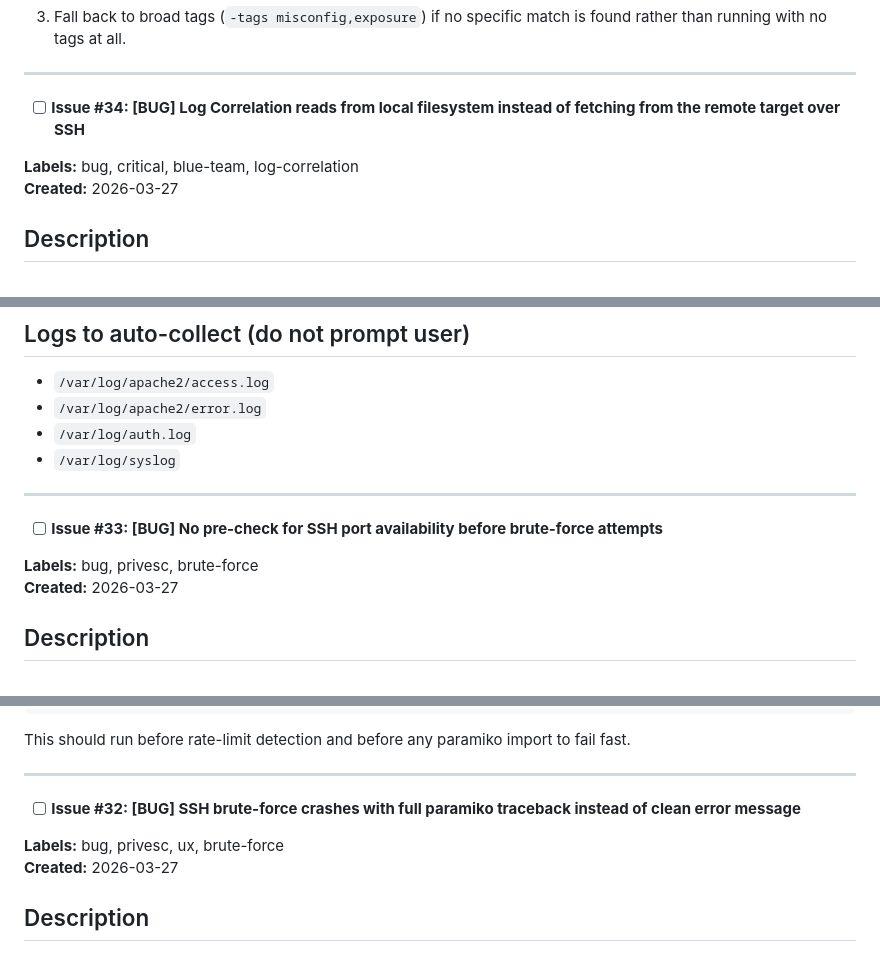
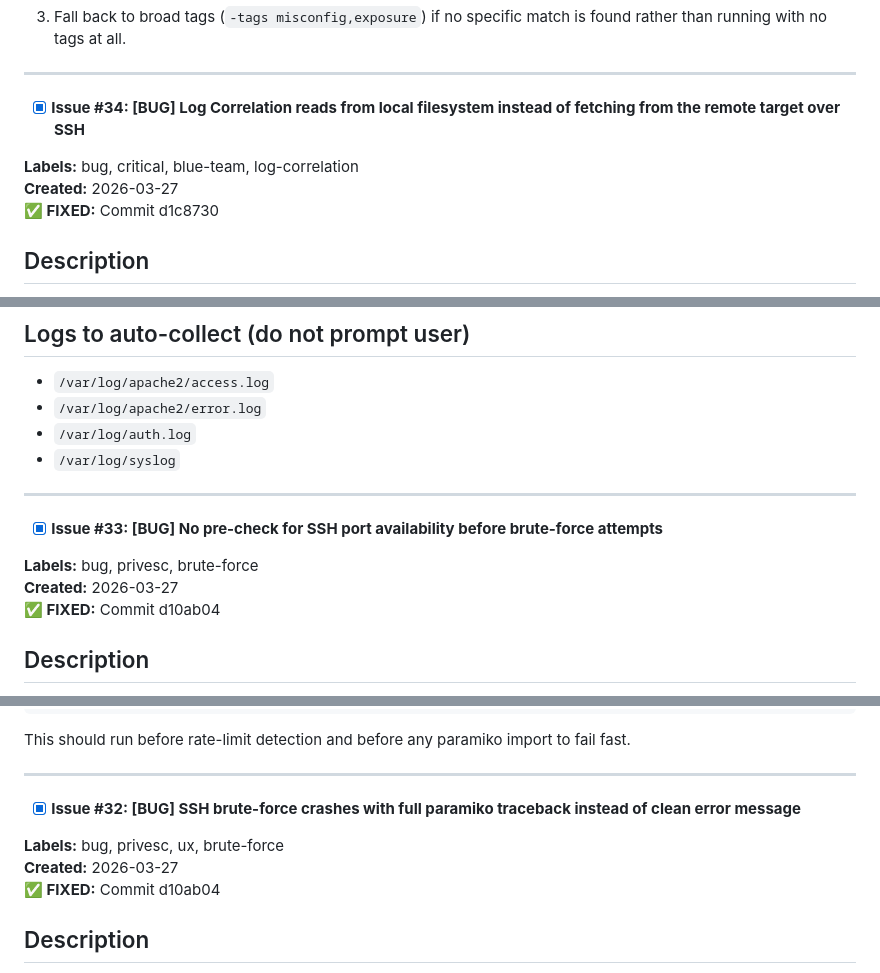
Before and after one commit to garisonmike/securityOrchestrationTool, a Markdown page: issues.md, 3 parts joined by grey strips. Rendered like a GitHub page.

Commit message:
Update issues.md: Mark 6 issues as fixed

```diff
--- a/issues.md
+++ b/issues.md
@@ -41,10 +41,11 @@ tag_map = {
 
 ---
 
-- [ ] **Issue #34: [BUG] Log Correlation reads from local filesystem instead of fetching from the remote target over SSH**
+- [x] **Issue #34: [BUG] Log Correlation reads from local filesystem instead of fetching from the remote target over SSH**
 
 **Labels:** bug, critical, blue-team, log-correlation
 **Created:** 2026-03-27
+**✅ FIXED:** Commit d1c8730
 
 ## Description
 The Log Correlation module opens the user-provided path as a local file. Since the path (`/var/log/apache2/access.log`) does not exist on Kali, it reads 0 lines and produces a detection score of 0. The target's logs are never examined.
@@ -87,10 +88,11 @@ lines = stdout.readlines()
 
 ---
 
-- [ ] **Issue #33: [BUG] No pre-check for SSH port availability before brute-force attempts**
+- [x] **Issue #33: [BUG] No pre-check for SSH port availability before brute-force attempts**
 
 **Labels:** bug, privesc, brute-force
 **Created:** 2026-03-27
+**✅ FIXED:** Commit d10ab04
 
 ## Description
 The brute-force module attempts SSH connections without first verifying that port 22 is open on the target. If the port is closed or the service is not SSH, every credential attempt fails with a banner error rather than fast-failing cleanly.
@@ -123,10 +125,11 @@ This should run before rate-limit detection and before any paramiko import to fa
 
 ---
 
-- [ ] **Issue #32: [BUG] SSH brute-force crashes with full paramiko traceback instead of clean error message**
+- [x] **Issue #32: [BUG] SSH brute-force crashes with full paramiko traceback instead of clean error message**
 
 **Labels:** bug, privesc, ux, brute-force
 **Created:** 2026-03-27
+**✅ FIXED:** Commit d10ab04
 
 ## Description
 When the SSH brute-force encounters a connection error (e.g. port closed, banner read failure), the full paramiko stack trace is printed to the terminal. This is noisy, confusing, and unprofessional.
```
Also changed, not shown: other parts of issues.md (+8 -4 lines).
